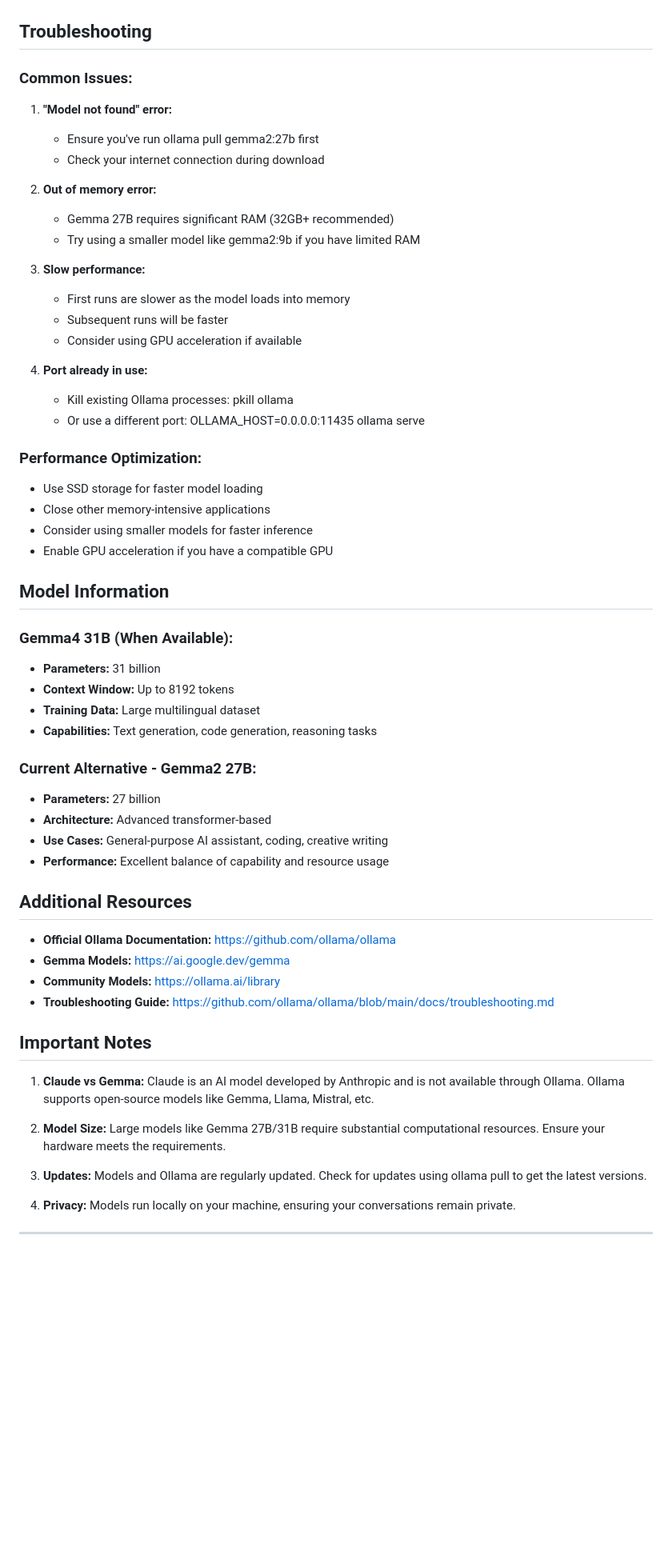
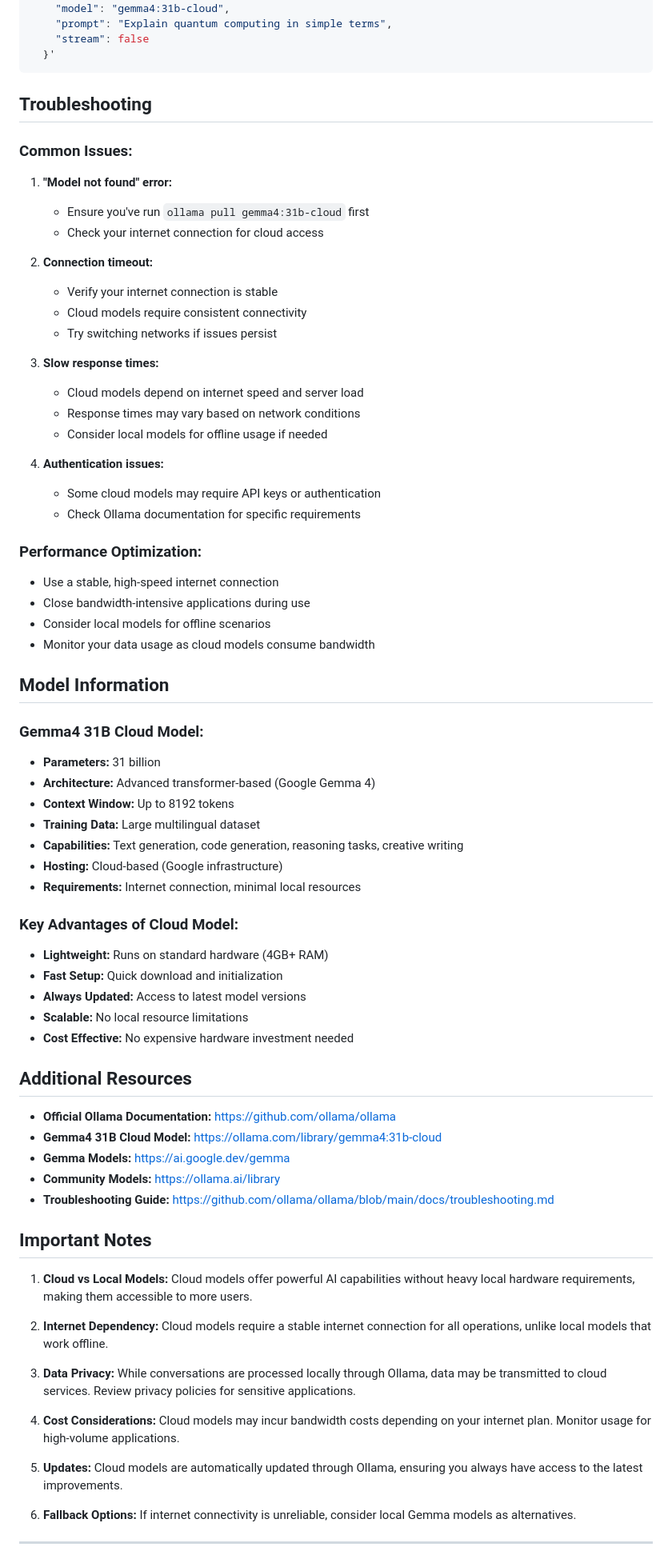
Before and after one commit to Afzal-Mansury/Flappy_Bird_Clone_Using_Claude_Gemma4_-31B-, a Markdown page: OLLAMA_SETUP_GUIDE.md, the part around one of its changes. Shown at 80% size. Rendered like a GitHub page; blank space fills up the shorter version.

Commit message:
Update Ollama guide for Gemma4 31B cloud model - lightweight setup

````diff
--- a/OLLAMA_SETUP_GUIDE.md
+++ b/OLLAMA_SETUP_GUIDE.md
@@ -134,69 +131,79 @@ Example API call:
 curl -X POST http://localhost:11434/api/generate \
   -H "Content-Type: application/json" \
   -d '{
-    "model": "gemma2:27b",
+    "model": "gemma4:31b-cloud",
     "prompt": "Explain quantum computing in simple terms",
     "stream": false
   }'
-`
+```
 
 ## Troubleshooting
 
 ### Common Issues:
 
 1. **"Model not found" error:**
-   - Ensure you've run ollama pull gemma2:27b first
-   - Check your internet connection during download
+   - Ensure you've run `ollama pull gemma4:31b-cloud` first
+   - Check your internet connection for cloud access
 
-2. **Out of memory error:**
-   - Gemma 27B requires significant RAM (32GB+ recommended)
-   - Try using a smaller model like gemma2:9b if you have limited RAM
+2. **Connection timeout:**
+   - Verify your internet connection is stable
+   - Cloud models require consistent connectivity
+   - Try switching networks if issues persist
 
-3. **Slow performance:**
-   - First runs are slower as the model loads into memory
-   - Subsequent runs will be faster
-   - Consider using GPU acceleration if available
+3. **Slow response times:**
+   - Cloud models depend on internet speed and server load
+   - Response times may vary based on network conditions
+   - Consider local models for offline usage if needed
 
-4. **Port already in use:**
-   - Kill existing Ollama processes: pkill ollama
-   - Or use a different port: OLLAMA_HOST=0.0.0.0:11435 ollama serve
+4. **Authentication issues:**
+   - Some cloud models may require API keys or authentication
+   - Check Ollama documentation for specific requirements
 
 ### Performance Optimization:
-- Use SSD storage for faster model loading
-- Close other memory-intensive applications
-- Consider using smaller models for faster inference
-- Enable GPU acceleration if you have a compatible GPU
+- Use a stable, high-speed internet connection
+- Close bandwidth-intensive applications during use
+- Consider local models for offline scenarios
+- Monitor your data usage as cloud models consume bandwidth
 
 ## Model Information
 
-### Gemma4 31B (When Available):
+### Gemma4 31B Cloud Model:
 - **Parameters:** 31 billion
+- **Architecture:** Advanced transformer-based (Google Gemma 4)
 - **Context Window:** Up to 8192 tokens
 - **Training Data:** Large multilingual dataset
-- **Capabilities:** Text generation, code generation, reasoning tasks
+- **Capabilities:** Text generation, code generation, reasoning tasks, creative writing
+- **Hosting:** Cloud-based (Google infrastructure)
+- **Requirements:** Internet connection, minimal local resources
 
-### Current Alternative - Gemma2 27B:
-- **Parameters:** 27 billion
-- **Architecture:** Advanced transformer-based
-- **Use Cases:** General-purpose AI assistant, coding, creative writing
-- **Performance:** Excellent balance of capability and resource usage
+### Key Advantages of Cloud Model:
+- **Lightweight:** Runs on standard hardware (4GB+ RAM)
+- **Fast Setup:** Quick download and initialization
+- **Always Updated:** Access to latest model versions
+- **Scalable:** No local resource limitations
+- **Cost Effective:** No expensive hardware investment needed
 
 ## Additional Resources
 
 - **Official Ollama Documentation:** https://github.com/ollama/ollama
+- **Gemma4 31B Cloud Model:** https://ollama.com/library/gemma4:31b-cloud
 - **Gemma Models:** https://ai.google.dev/gemma
 - **Community Models:** https://ollama.ai/library
 - **Troubleshooting Guide:** https://github.com/ollama/ollama/blob/main/docs/troubleshooting.md
 
 ## Important Notes
 
-1. **Claude vs Gemma:** Claude is an AI model developed by Anthropic and is not available through Ollama. Ollama supports open-source models like Gemma, Llama, Mistral, etc.
+1. **Cloud vs Local Models:** Cloud models offer powerful AI capabilities without heavy local hardware requirements, making them accessible to more users.
 
-2. **Model Size:** Large models like Gemma 27B/31B require substantial computational resources. Ensure your hardware meets the requirements.
+2. **Internet Dependency:** Cloud models require a stable internet connection for all operations, unlike local models that work offline.
 
-3. **Updates:** Models and Ollama are regularly updated. Check for updates using ollama pull <model> to get the latest versions.
+3. **Data Privacy:** While conversations are processed locally through Ollama, data may be transmitted to cloud services. Review privacy policies for sensitive applications.
 
-4. **Privacy:** Models run locally on your machine, ensuring your conversations remain private.
+4. **Cost Considerations:** Cloud models may incur bandwidth costs depending on your internet plan. Monitor usage for high-volume applications.
+
+5. **Updates:** Cloud models are automatically updated through Ollama, ensuring you always have access to the latest improvements.
+
+6. **Fallback Options:** If internet connectivity is unreliable, consider local Gemma models as alternatives.
 
 ---
 
````
Also changed, not shown: other parts of OLLAMA_SETUP_GUIDE.md (+53 -56 lines).
